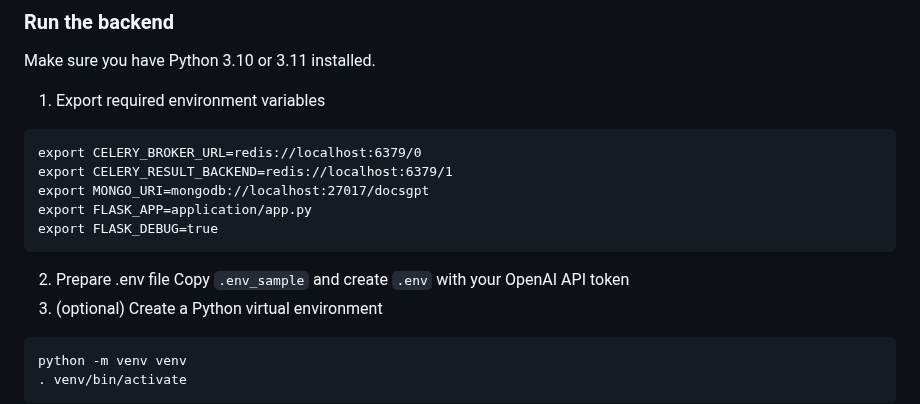
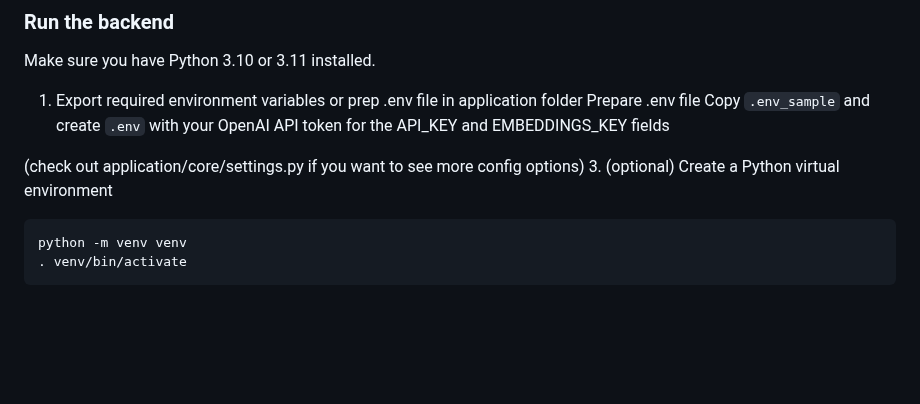
Before and after one commit to Cloude-Labs/DocsGPT, a Markdown page: README.md, the part around the change. Drawn GitHub-style; blank space fills up the shorter version.

````diff
--- a/README.md
+++ b/README.md
@@ -120,16 +120,11 @@ docker compose -f docker-compose-dev.yaml up -d
 
 Make sure you have Python 3.10 or 3.11 installed.
 
-1. Export required environment variables
-```commandline
-export CELERY_BROKER_URL=redis://localhost:6379/0
-export CELERY_RESULT_BACKEND=redis://localhost:6379/1
-export MONGO_URI=mongodb://localhost:27017/docsgpt
-export FLASK_APP=application/app.py
-export FLASK_DEBUG=true
-```
-2. Prepare .env file
-Copy `.env_sample` and create `.env` with your OpenAI API token
+1. Export required environment variables or prep .env file in application folder
+Prepare .env file
+Copy `.env_sample` and create `.env` with your OpenAI API token for the API_KEY and EMBEDDINGS_KEY fields
+
+(check out application/core/settings.py if you want to see more config options)
 3. (optional) Create a Python virtual environment
 ```commandline
 python -m venv venv
````
